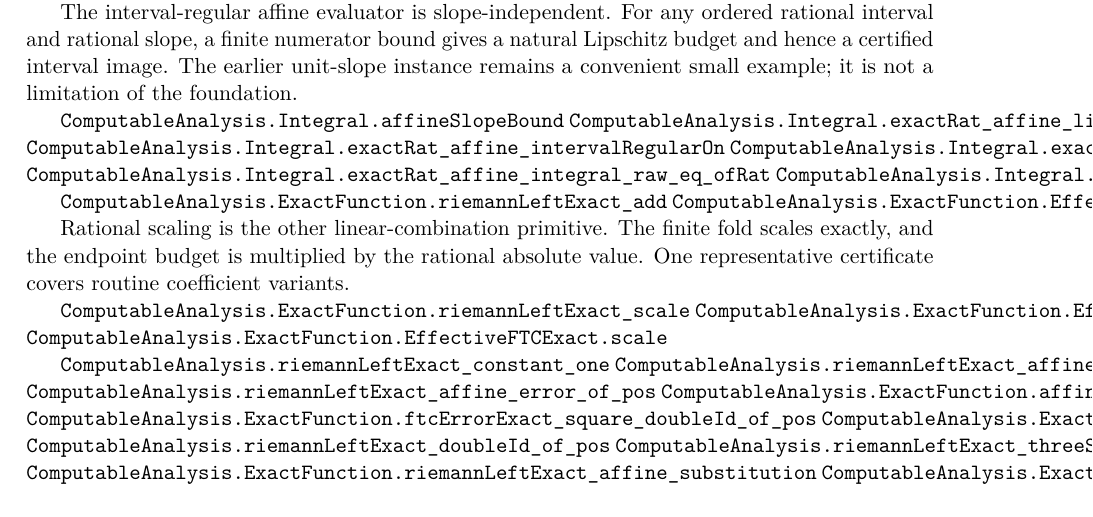
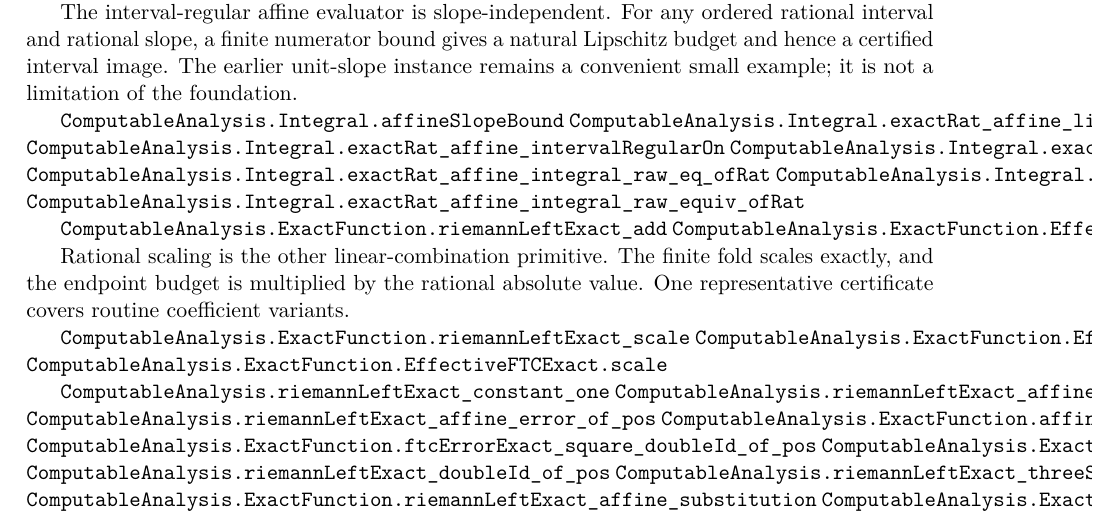
Before and after one commit to liuyao12/computable-analysis, a LaTeX thesis (blueprint/src/web.tex, which reads blueprint/src/06-effective-calculus.tex): part of page 61 of 106, cut so that both start at the same text. Compiled offline with pdfLaTeX.

Commit message:
Expose affine integral equivalence theorem

```diff
--- a/blueprint/src/06-effective-calculus.tex
+++ b/blueprint/src/06-effective-calculus.tex
@@ -79,6 +79,7 @@ of the foundation.
 \lean{ComputableAnalysis.Integral.exactRat_affine_integral_certificate}
 \lean{ComputableAnalysis.Integral.exactRat_affine_integral_raw_eq_ofRat}
 \lean{ComputableAnalysis.Integral.exactRat_affine_integral_raw_valid}
+\lean{ComputableAnalysis.Integral.exactRat_affine_integral_raw_equiv_ofRat}
 
 \lean{ComputableAnalysis.ExactFunction.riemannLeftExact_add}
 \lean{ComputableAnalysis.ExactFunction.EffectiveFTCExact.addOfCommonSchedule}
```
Also changed, not shown: 2 other files.
